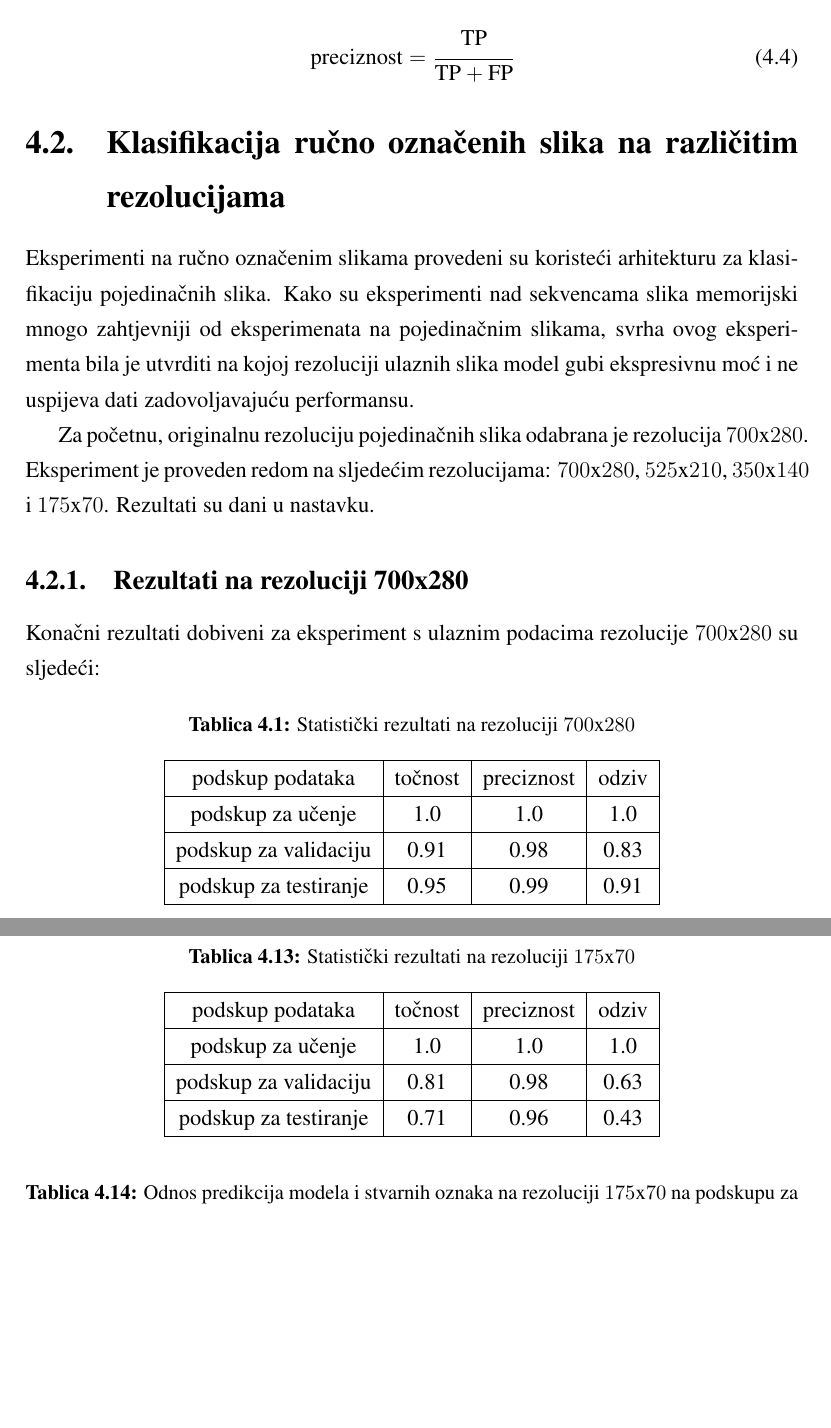
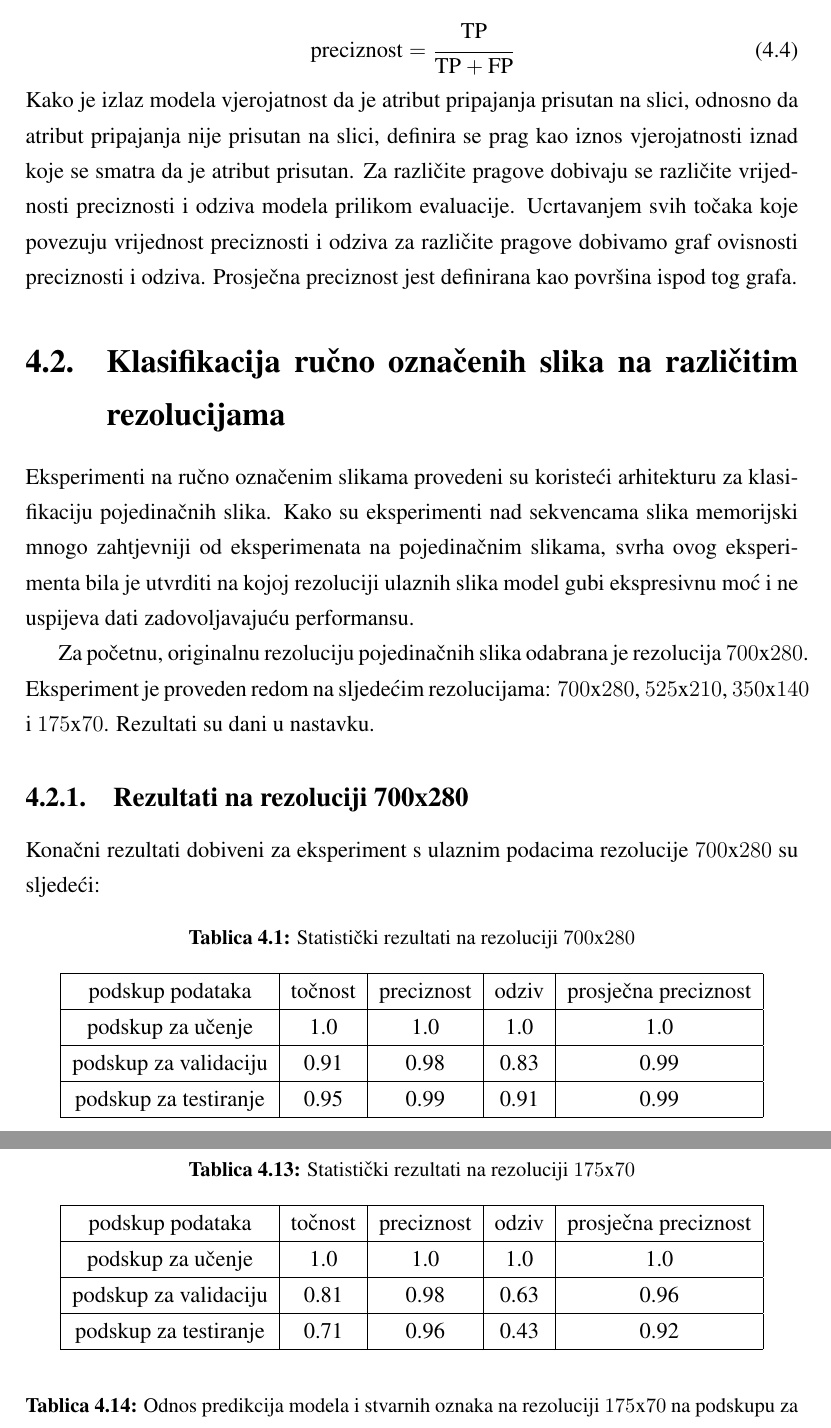
Before and after one commit to rela1/diplomski-projekt, a LaTeX thesis (diplomski_latex/diplomski.tex): two parts of pages 36 and 43 of 49, joined at a grey line, cut so that both start at the same text, the shorter picture padded with empty space. Compiled offline with pdfLaTeX.

Commit message:
confusion matrix eval, masters paper update

```diff
--- a/diplomski_latex/diplomski.tex
+++ b/diplomski_latex/diplomski.tex
@@ -838,6 +838,10 @@ Preciznost jest definirana na sljedeći način:
 \begin{align}
  \text{preciznost} = \cfrac{\text{TP}}{\text{TP} + \text{FP}}
 \end{align}
+Kako je izlaz modela vjerojatnost da je atribut pripajanja prisutan na slici, odnosno da atribut pripajanja nije prisutan na slici, definira se prag kao iznos vjerojatnosti iznad koje se smatra da je atribut prisutan.
+Za različite pragove dobivaju se različite vrijednosti preciznosti i odziva modela prilikom evaluacije.
+Ucrtavanjem svih točaka koje povezuju vrijednost preciznosti i odziva za različite pragove dobivamo graf ovisnosti preciznosti i odziva.
+Prosječna preciznost jest definirana kao površina ispod tog grafa.
 
 \section{Klasifikacija ručno označenih slika na različitim rezolucijama}
 Eksperimenti na ručno označenim slikama provedeni su koristeći arhitekturu za klasifikaciju pojedinačnih slika.
@@ -853,12 +857,12 @@ Konačni rezultati dobiveni za eksperiment s ulaznim podacima rezolucije $700$x$
 \centering
 \caption{Statistički rezultati na rezoluciji $700$x$280$}
 \label{score:single_hand_700x280}
-\begin{tabular}{|c|c|c|c|}
+\begin{tabular}{|c|c|c|c|c|}
 \hline
-podskup podataka      & točnost & preciznost & odziv \\ \hline
-podskup za učenje     & 1.0     & 1.0        & 1.0   \\ \hline
-podskup za validaciju & 0.91     & 0.98        & 0.83   \\ \hline
-podskup za testiranje & 0.95     & 0.99          & 0.91   \\ \hline
+podskup podataka      & točnost & preciznost & odziv & prosječna preciznost \\ \hline
+podskup za učenje     & 1.0     & 1.0        & 1.0  & 1.0 \\ \hline
+podskup za validaciju & 0.91     & 0.98        & 0.83  & 0.99 \\ \hline
+podskup za testiranje & 0.95     & 0.99          & 0.91  & 0.99 \\ \hline
 \end{tabular}
 \end{table}
 \begin{table}[H]
@@ -1051,12 +1055,12 @@ Konačni rezultati dobiveni za eksperiment s ulaznim podacima rezolucije $175$x$
 \centering
 \caption{Statistički rezultati na rezoluciji $175$x$70$}
 \label{score:single_hand_175x70}
-\begin{tabular}{|c|c|c|c|}
+\begin{tabular}{|c|c|c|c|c|}
 \hline
-podskup podataka      & točnost & preciznost & odziv \\ \hline
-podskup za učenje     & 1.0     & 1.0        & 1.0   \\ \hline
-podskup za validaciju & 0.81     & 0.98        & 0.63   \\ \hline
-podskup za testiranje & 0.71     & 0.96          & 0.43   \\ \hline
+podskup podataka      & točnost & preciznost & odziv & prosječna preciznost \\ \hline
+podskup za učenje     & 1.0     & 1.0        & 1.0  & 1.0  \\ \hline
+podskup za validaciju & 0.81     & 0.98        & 0.63  & 0.96 \\ \hline
+podskup za testiranje & 0.71     & 0.96          & 0.43 & 0.92 \\ \hline
 \end{tabular}
 \end{table}
 \begin{table}[H]
```
Also changed, not shown: diplomski_latex/diplomski.tex (20 more changed lines), 1 other file.
